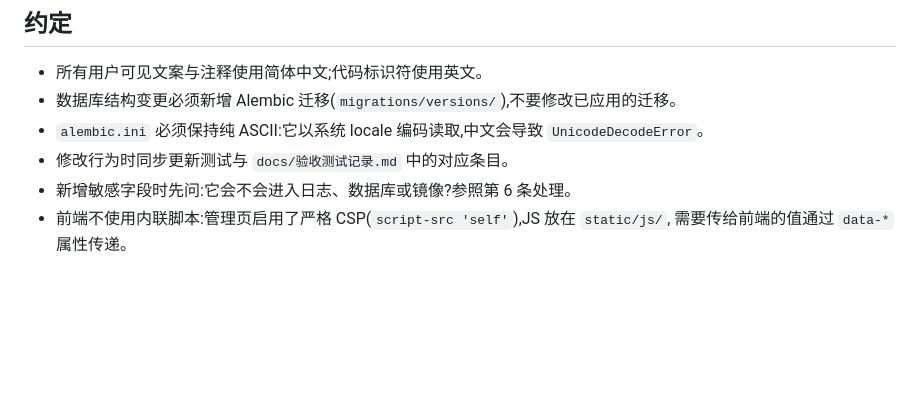
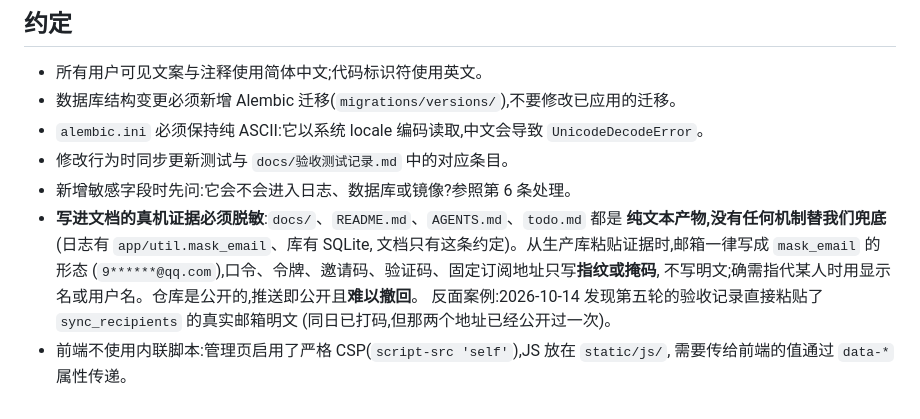
Before and after one commit to xs-www/SisiCalendar, a Markdown page: AGENTS.md, the part around the change. GitHub-like rendering; blank space fills up the shorter version.

```diff
--- a/AGENTS.md
+++ b/AGENTS.md
@@ -219,5 +219,12 @@ app/
 - `alembic.ini` 必须保持纯 ASCII:它以系统 locale 编码读取,中文会导致 `UnicodeDecodeError`。
 - 修改行为时同步更新测试与 `docs/验收测试记录.md` 中的对应条目。
 - 新增敏感字段时先问:它会不会进入日志、数据库或镜像?参照第 6 条处理。
+- **写进文档的真机证据必须脱敏**:`docs/`、`README.md`、`AGENTS.md`、`todo.md` 都是
+  **纯文本产物,没有任何机制替我们兜底**(日志有 `app/util.mask_email`、库有 SQLite,
+  文档只有这条约定)。从生产库粘贴证据时,邮箱一律写成 `mask_email` 的形态
+  (`9******@qq.com`),口令、令牌、邀请码、验证码、固定订阅地址只写**指纹或掩码**,
+  不写明文;确需指代某人时用显示名或用户名。仓库是公开的,推送即公开且**难以撤回**。
+  反面案例:2026-10-14 发现第五轮的验收记录直接粘贴了 `sync_recipients` 的真实邮箱明文
+  (同日已打码,但那两个地址已经公开过一次)。
 - 前端不使用内联脚本:管理页启用了严格 CSP(`script-src 'self'`),JS 放在 `static/js/`,
   需要传给前端的值通过 `data-*` 属性传递。
```
Also changed, not shown: docs/验收测试记录.md (+2 -2 lines), todo.md (+5 -0 lines).
